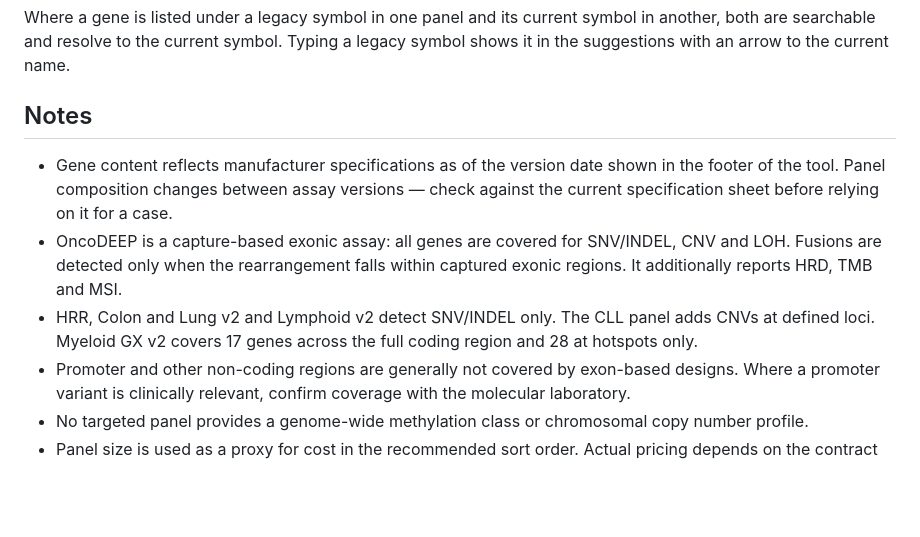
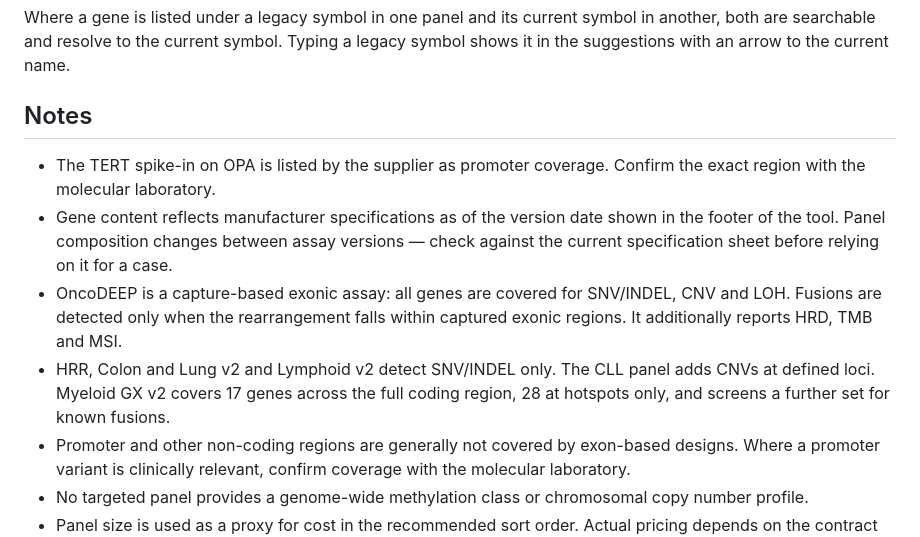
Before and after one commit to neuropathtools/ngs-panel-lookup, a Markdown page: README.md, the part around one of its changes. Drawn GitHub-style; blank space fills up the shorter version.

```diff
--- a/README.md
+++ b/README.md
@@ -66,9 +83,10 @@ Where a gene is listed under a legacy symbol in one panel and its current symbol
 
 ## Notes
 
+- The TERT spike-in on OPA is listed by the supplier as promoter coverage. Confirm the exact region with the molecular laboratory.
 - Gene content reflects manufacturer specifications as of the version date shown in the footer of the tool. Panel composition changes between assay versions — check against the current specification sheet before relying on it for a case.
 - OncoDEEP is a capture-based exonic assay: all genes are covered for SNV/INDEL, CNV and LOH. Fusions are detected only when the rearrangement falls within captured exonic regions. It additionally reports HRD, TMB and MSI.
-- HRR, Colon and Lung v2 and Lymphoid v2 detect SNV/INDEL only. The CLL panel adds CNVs at defined loci. Myeloid GX v2 covers 17 genes across the full coding region and 28 at hotspots only.
+- HRR, Colon and Lung v2 and Lymphoid v2 detect SNV/INDEL only. The CLL panel adds CNVs at defined loci. Myeloid GX v2 covers 17 genes across the full coding region, 28 at hotspots only, and screens a further set for known fusions.
 - Promoter and other non-coding regions are generally not covered by exon-based designs. Where a promoter variant is clinically relevant, confirm coverage with the molecular laboratory.
 - No targeted panel provides a genome-wide methylation class or chromosomal copy number profile.
 - Panel size is used as a proxy for cost in the recommended sort order. Actual pricing depends on the contract with each supplier and is not reflected here.
```
Also changed, not shown: other parts of README.md (+21 -4 lines).
